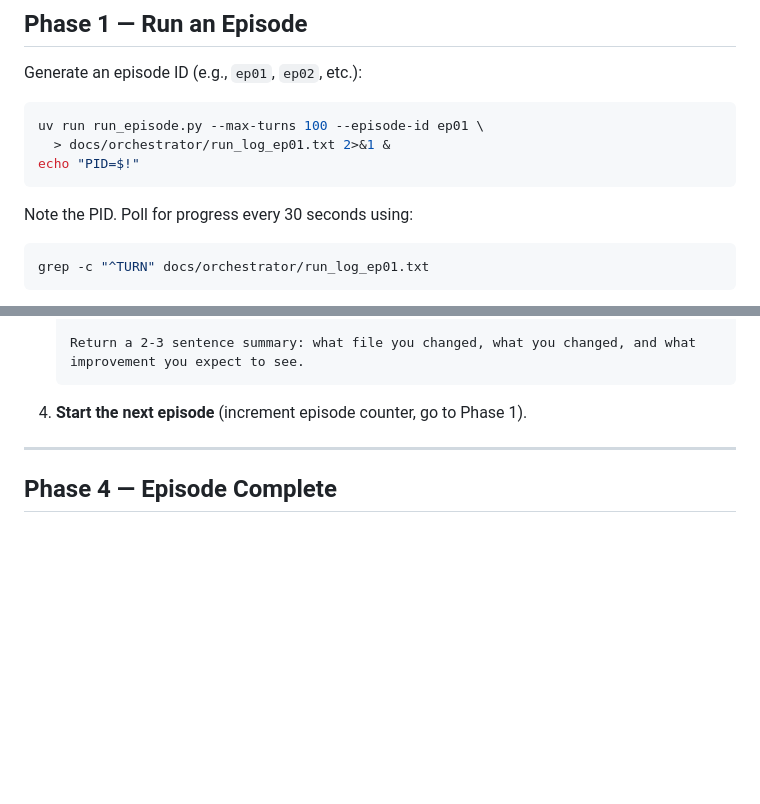
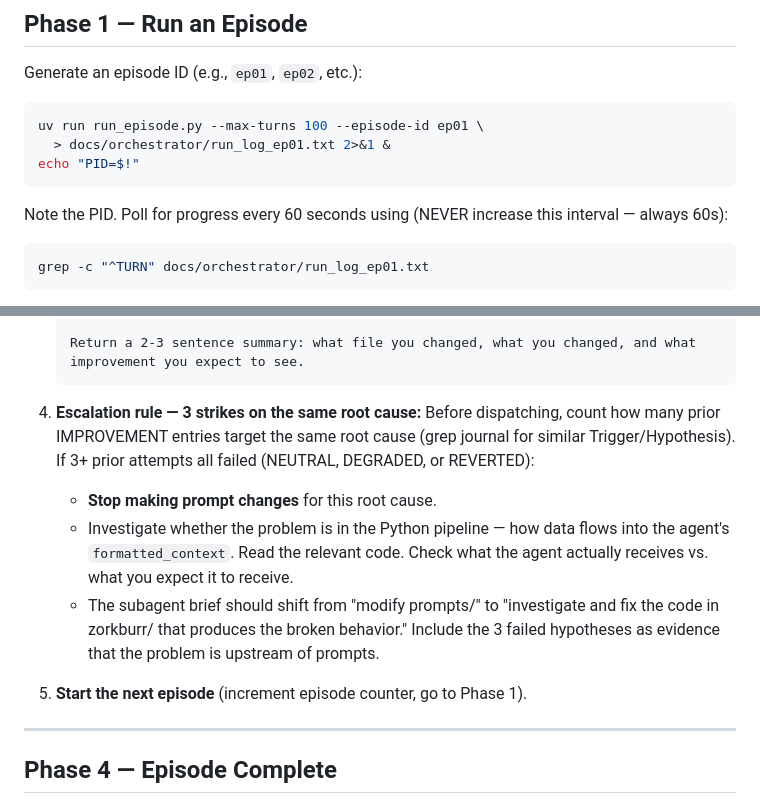
Before and after one commit to stickystyle/ZorkGPT2, a Markdown page: .claude/commands/zork-orchestrator.md, 2 parts joined by grey strips. Rendered like a GitHub page; blank space fills up the shorter version.

````diff
--- a/.claude/commands/zork-orchestrator.md
+++ b/.claude/commands/zork-orchestrator.md
@@ -66,7 +66,7 @@ uv run run_episode.py --max-turns 100 --episode-id ep01 \
 echo "PID=$!"
 ```
 
-Note the PID. Poll for progress every 30 seconds using:
+Note the PID. Poll for progress every 60 seconds using (NEVER increase this interval — always 60s):
 
 ```bash
 grep -c "^TURN" docs/orchestrator/run_log_ep01.txt
@@ -478,7 +488,19 @@ When an improvement is needed:
    improvement you expect to see.
    ```
 
-4. **Start the next episode** (increment episode counter, go to Phase 1).
+4. **Escalation rule — 3 strikes on the same root cause:**
+   Before dispatching, count how many prior IMPROVEMENT entries target the same root cause
+   (grep journal for similar Trigger/Hypothesis). If 3+ prior attempts all failed (NEUTRAL,
+   DEGRADED, or REVERTED):
+   - **Stop making prompt changes** for this root cause.
+   - Investigate whether the problem is in the Python pipeline — how data flows into the
+     agent's `formatted_context`. Read the relevant code. Check what the agent actually
+     receives vs. what you expect it to receive.
+   - The subagent brief should shift from "modify prompts/" to "investigate and fix the
+     code in zorkburr/ that produces the broken behavior." Include the 3 failed hypotheses
+     as evidence that the problem is upstream of prompts.
+
+5. **Start the next episode** (increment episode counter, go to Phase 1).
 
 ---
 
````
Also changed, not shown: other parts of .claude/commands/zork-orchestrator.md (+59 -6 lines).
